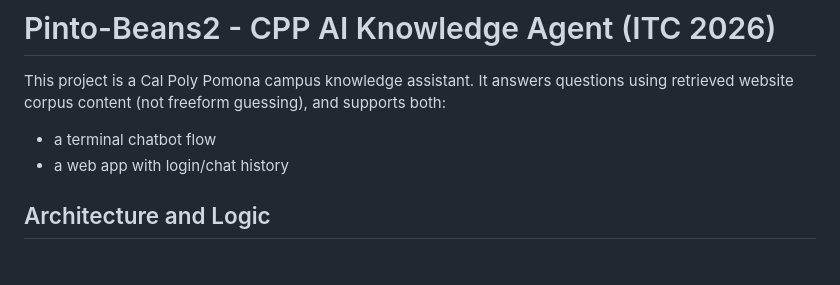
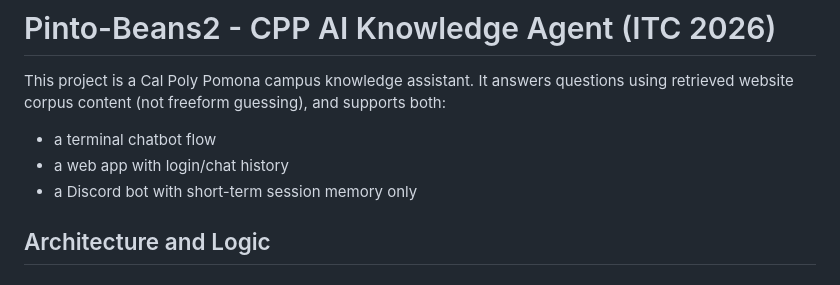
Before and after one commit to MollerMyint/Pinto-Beans2, a Markdown page: README.md, the part around the change. GitHub-like rendering.

Commit message:
Added discord bot description to readme

```diff
--- a/README.md
+++ b/README.md
@@ -3,6 +3,7 @@
 This project is a Cal Poly Pomona campus knowledge assistant. It answers questions using retrieved website corpus content (not freeform guessing), and supports both:
 - a terminal chatbot flow
 - a web app with login/chat history
+- a Discord bot with short-term session memory only
 
 ## Architecture and Logic
 
```
